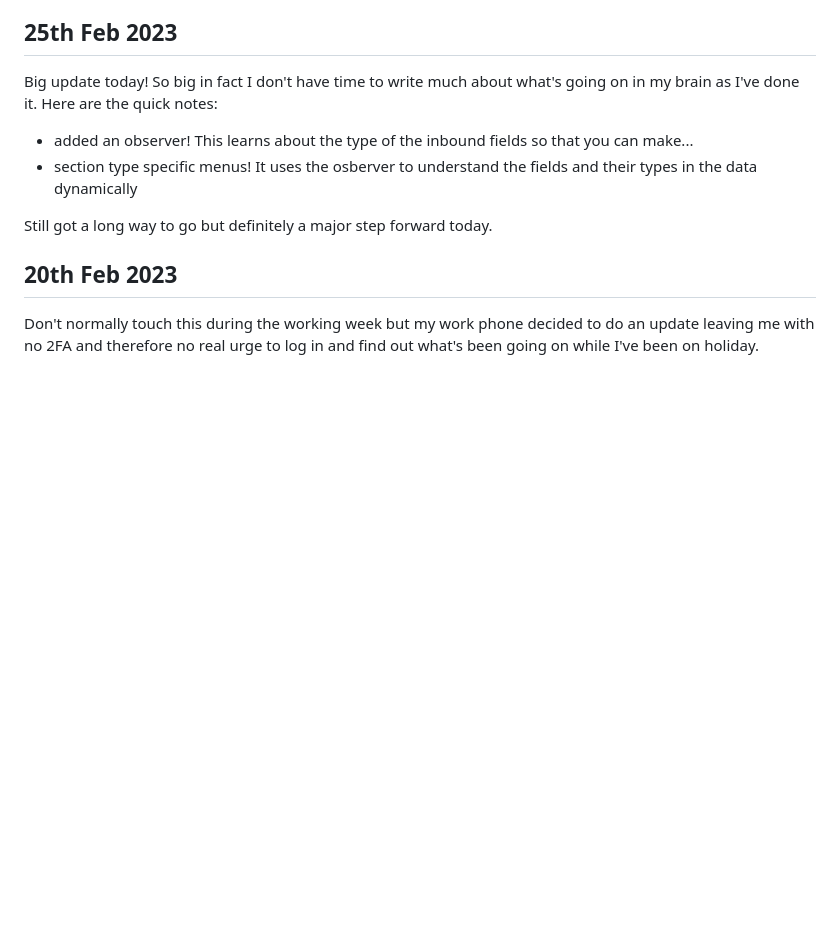
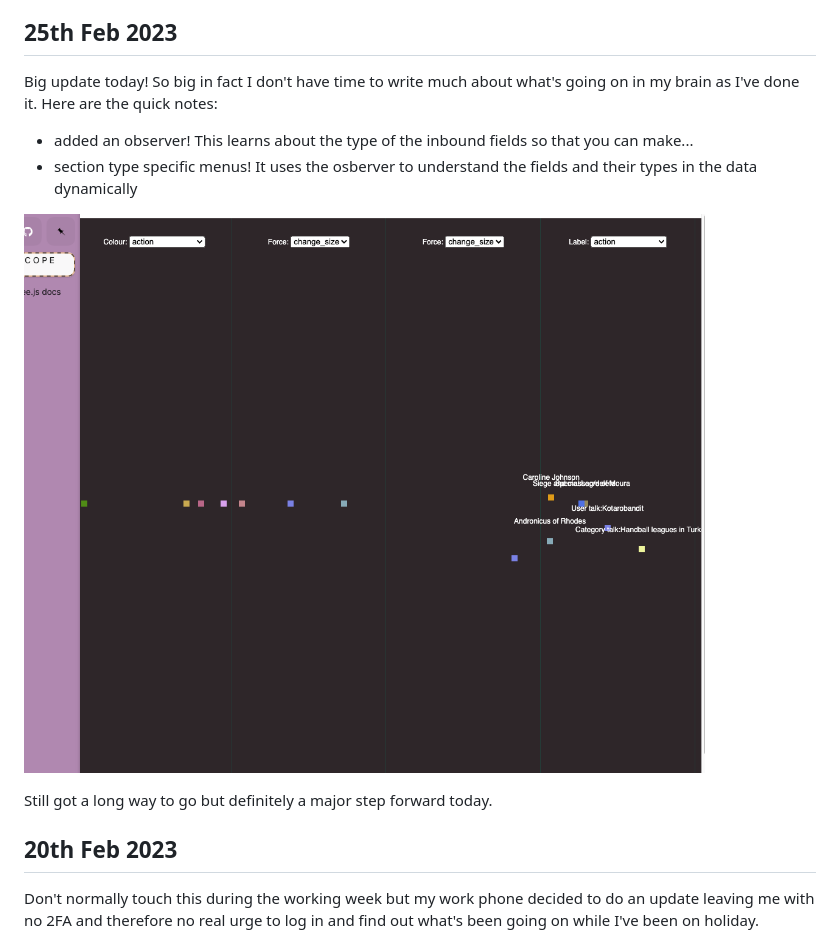
Before and after one commit to mikedewar/streamscope, a Markdown page: README.md, the part around the change. Rendered like a GitHub page; blank space fills up the shorter version.

Commit message:
updated screenshot

```diff
--- a/README.md
+++ b/README.md
@@ -7,6 +7,9 @@ Big update today! So big in fact I don't have time to write much about what's go
 
 * added an observer! This learns about the type of the inbound fields so that you can make...
 * section type specific menus! It uses the osberver to understand the fields and their types in the data dynamically
+
+![streamscope screenshot](screenshots/streamscope_screenshot_250223.png?raw=true)
+
 
 Still got a long way to go but definitely a major step forward today.
 
```
